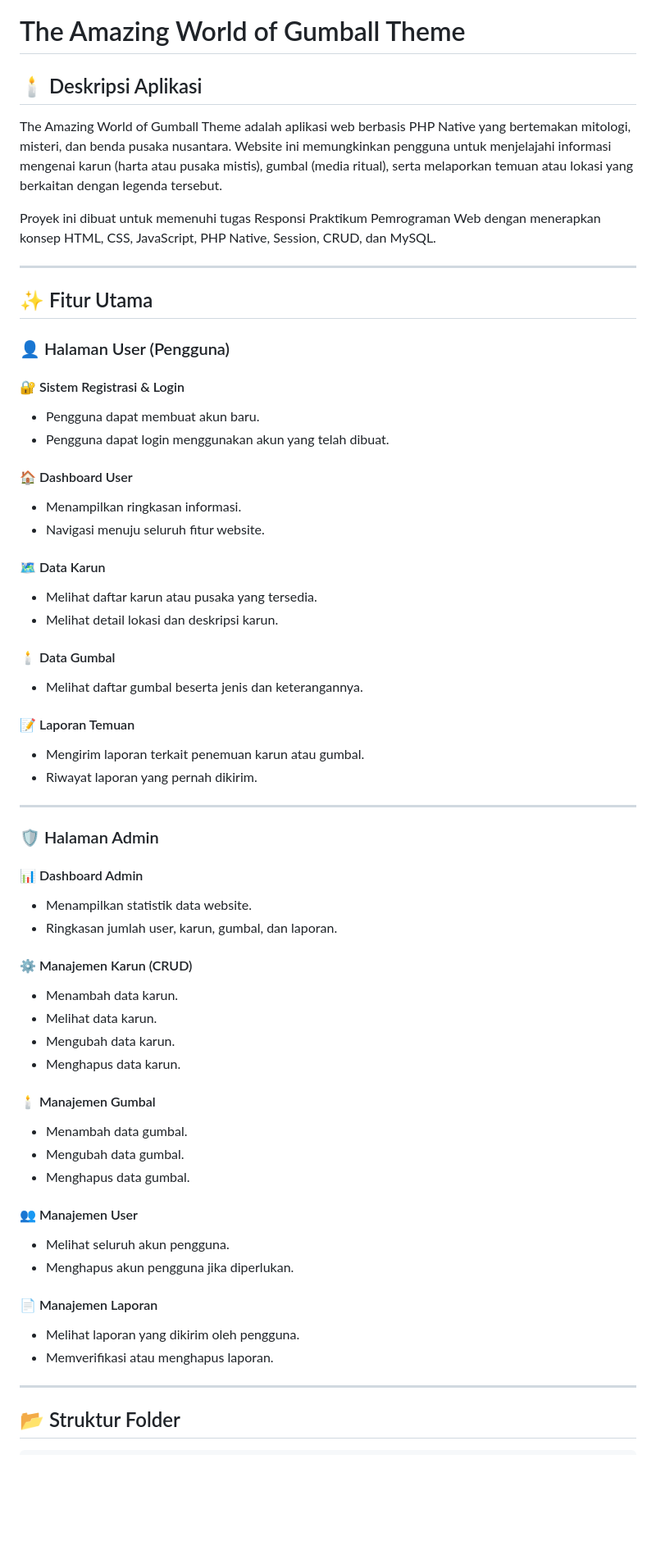
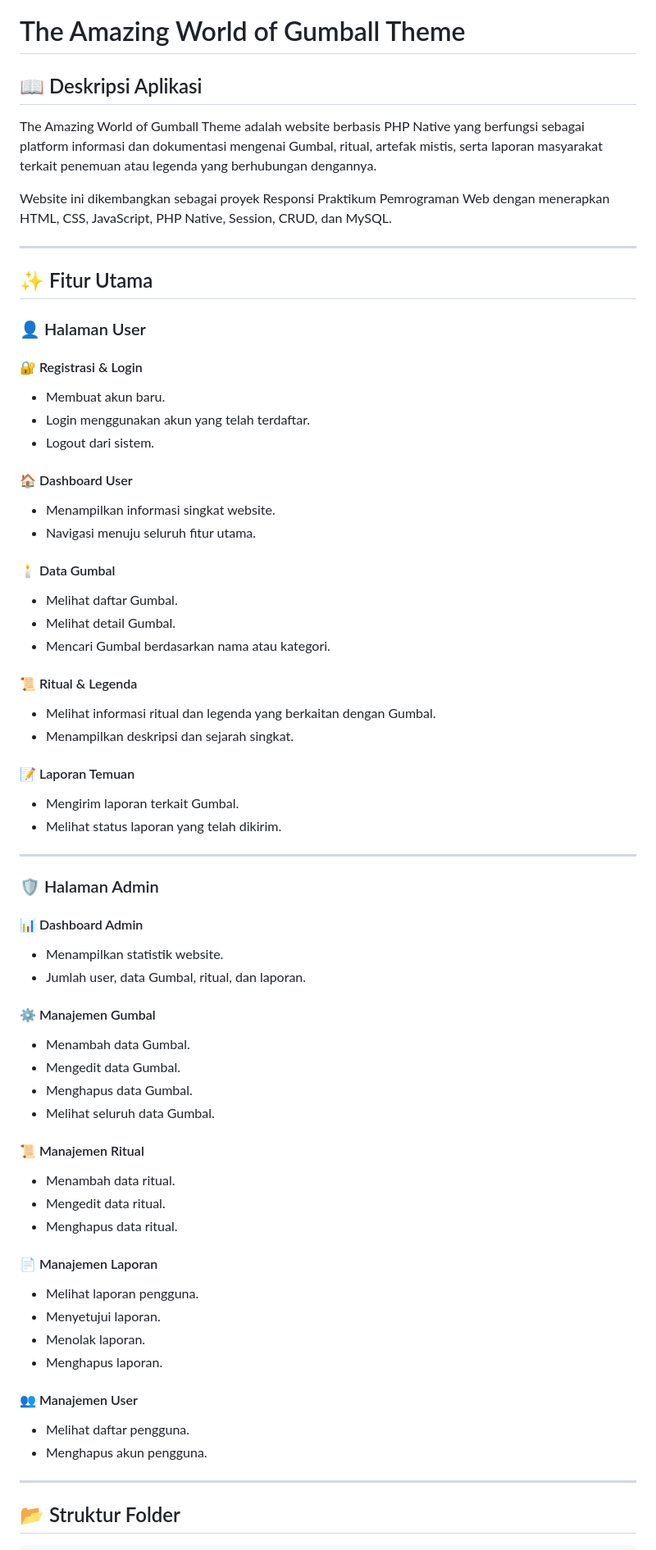
Before and after one commit to mzulfanr13-code/Project-Kelompok-4-Praktikum-Pemweb-, a Markdown page: README.md, the part around one of its changes. Shown at 82% size. GitHub-like rendering; blank space fills up the shorter version.

```diff
--- a/README.md
+++ b/README.md
@@ -1,40 +1,43 @@
 # The Amazing World of Gumball Theme
 
-## 🕯️ Deskripsi Aplikasi
+## 📖 Deskripsi Aplikasi
 
-The Amazing World of Gumball Theme adalah aplikasi web berbasis PHP Native yang bertemakan mitologi, misteri, dan benda pusaka nusantara. Website ini memungkinkan pengguna untuk menjelajahi informasi mengenai karun (harta atau pusaka mistis), gumbal (media ritual), serta melaporkan temuan atau lokasi yang berkaitan dengan legenda tersebut.
+The Amazing World of Gumball Theme adalah website berbasis PHP Native yang berfungsi sebagai platform informasi dan dokumentasi mengenai Gumbal, ritual, artefak mistis, serta laporan masyarakat terkait penemuan atau legenda yang berhubungan dengannya.
 
-Proyek ini dibuat untuk memenuhi tugas Responsi Praktikum Pemrograman Web dengan menerapkan konsep HTML, CSS, JavaScript, PHP Native, Session, CRUD, dan MySQL.
+Website ini dikembangkan sebagai proyek Responsi Praktikum Pemrograman Web dengan menerapkan HTML, CSS, JavaScript, PHP Native, Session, CRUD, dan MySQL.
 
 ---
 
 ## ✨ Fitur Utama
 
-### 👤 Halaman User (Pengguna)
+### 👤 Halaman User
 
-#### 🔐 Sistem Registrasi & Login
+#### 🔐 Registrasi & Login
 
-* Pengguna dapat membuat akun baru.
-* Pengguna dapat login menggunakan akun yang telah dibuat.
+* Membuat akun baru.
+* Login menggunakan akun yang telah terdaftar.
+* Logout dari sistem.
 
 #### 🏠 Dashboard User
 
-* Menampilkan ringkasan informasi.
-* Navigasi menuju seluruh fitur website.
-
-#### 🗺️ Data Karun
-
-* Melihat daftar karun atau pusaka yang tersedia.
-* Melihat detail lokasi dan deskripsi karun.
+* Menampilkan informasi singkat website.
+* Navigasi menuju seluruh fitur utama.
 
 #### 🕯️ Data Gumbal
 
-* Melihat daftar gumbal beserta jenis dan keterangannya.
+* Melihat daftar Gumbal.
+* Melihat detail Gumbal.
+* Mencari Gumbal berdasarkan nama atau kategori.
+
+#### 📜 Ritual & Legenda
+
+* Melihat informasi ritual dan legenda yang berkaitan dengan Gumbal.
+* Menampilkan deskripsi dan sejarah singkat.
 
 #### 📝 Laporan Temuan
 
-* Mengirim laporan terkait penemuan karun atau gumbal.
-* Riwayat laporan yang pernah dikirim.
+* Mengirim laporan terkait Gumbal.
+* Melihat status laporan yang telah dikirim.
 
 ---
 
@@ -42,31 +45,33 @@ Proyek ini dibuat untuk memenuhi tugas Responsi Praktikum Pemrograman Web dengan
 
 #### 📊 Dashboard Admin
 
-* Menampilkan statistik data website.
-* Ringkasan jumlah user, karun, gumbal, dan laporan.
+* Menampilkan statistik website.
+* Jumlah user, data Gumbal, ritual, dan laporan.
 
-#### ⚙️ Manajemen Karun (CRUD)
+#### ⚙️ Manajemen Gumbal
 
-* Menambah data karun.
-* Melihat data karun.
-* Mengubah data karun.
-* Menghapus data karun.
+* Menambah data Gumbal.
+* Mengedit data Gumbal.
+* Menghapus data Gumbal.
+* Melihat seluruh data Gumbal.
 
-#### 🕯️ Manajemen Gumbal
+#### 📜 Manajemen Ritual
 
-* Menambah data gumbal.
-* Mengubah data gumbal.
-* Menghapus data gumbal.
+* Menambah data ritual.
+* Mengedit data ritual.
+* Menghapus data ritual.
+
+#### 📄 Manajemen Laporan
+
+* Melihat laporan pengguna.
+* Menyetujui laporan.
+* Menolak laporan.
+* Menghapus laporan.
 
 #### 👥 Manajemen User
 
-* Melihat seluruh akun pengguna.
-* Menghapus akun pengguna jika diperlukan.
-
-#### 📄 Manajemen Laporan
-
-* Melihat laporan yang dikirim oleh pengguna.
-* Memverifikasi atau menghapus laporan.
+* Melihat daftar pengguna.
+* Menghapus akun pengguna.
 
 ---
 
```
Also changed, not shown: other parts of README.md (+123 -107 lines).
